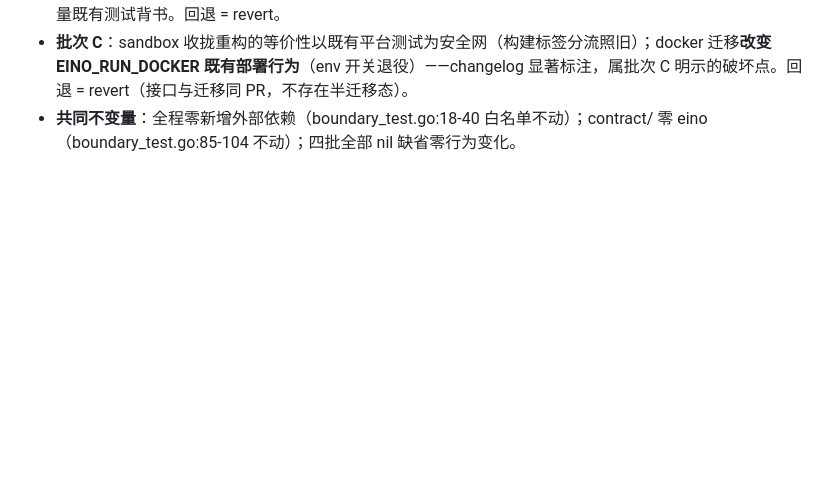
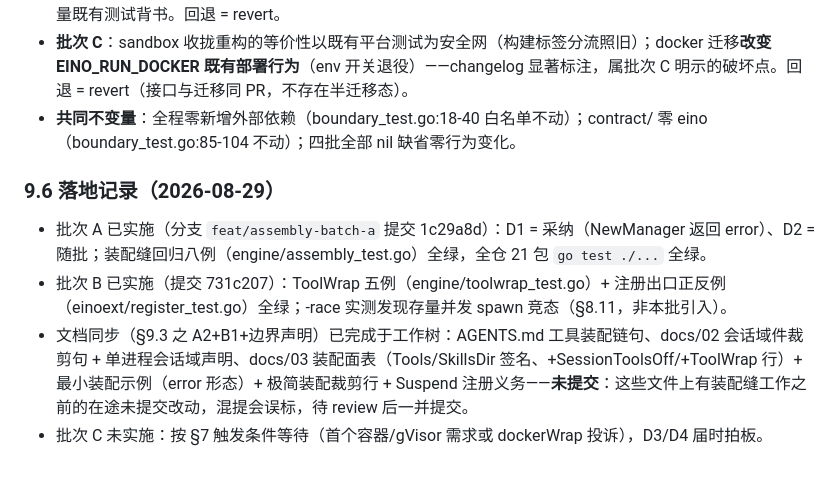
Before and after one commit to jumeng/einox, a Markdown page: findings/2026-08-29-assembly-seams-design.md, the part around the change. Rendered like a GitHub page; blank space fills up the shorter version.

Commit message:
docs: 设计文档补落地记录——批次A/B已实施(提交号/DoD/决策落定),文档同步完成于工作树待review,批次C按触发条件等待

```diff
--- a/findings/2026-08-29-assembly-seams-design.md
+++ b/findings/2026-08-29-assembly-seams-design.md
@@ -637,3 +637,10 @@ if err != nil { /* 启动失败 */ }
 - **批次 B**：纯新增字段 + wrapFace 收拢（三处既有调用行是唯一触碰点）；nil 语义下收拢前后逐字节等价由全量既有测试背书。回退 = revert。
 - **批次 C**：sandbox 收拢重构的等价性以既有平台测试为安全网（构建标签分流照旧）；docker 迁移**改变 EINO_RUN_DOCKER 既有部署行为**（env 开关退役）——changelog 显著标注，属批次 C 明示的破坏点。回退 = revert（接口与迁移同 PR，不存在半迁移态）。
 - **共同不变量**：全程零新增外部依赖（boundary_test.go:18-40 白名单不动）；contract/ 零 eino（boundary_test.go:85-104 不动）；四批全部 nil 缺省零行为变化。
+
+### 9.6 落地记录（2026-08-29）
+
+- 批次 A 已实施（分支 `feat/assembly-batch-a` 提交 1c29a8d）：D1 = 采纳（NewManager 返回 error）、D2 = 随批；装配缝回归八例（engine/assembly_test.go）全绿，全仓 21 包 `go test ./...` 全绿。
+- 批次 B 已实施（提交 731c207）：ToolWrap 五例（engine/toolwrap_test.go）+ 注册出口正反例（einoext/register_test.go）全绿；-race 实测发现存量并发 spawn 竞态（§8.11，非本批引入）。
+- 文档同步（§9.3 之 A2+B1+边界声明）已完成于工作树：AGENTS.md 工具装配链句、docs/02 会话域件裁剪句 + 单进程会话域声明、docs/03 装配面表（Tools/SkillsDir 签名、+SessionToolsOff/+ToolWrap 行）+ 最小装配示例（error 形态）+ 极简装配裁剪行 + Suspend 注册义务——**未提交**：这些文件上有装配缝工作之前的在途未提交改动，混提会误标，待 review 后一并提交。
+- 批次 C 未实施：按 §7 触发条件等待（首个容器/gVisor 需求或 dockerWrap 投诉），D3/D4 届时拍板。
```
